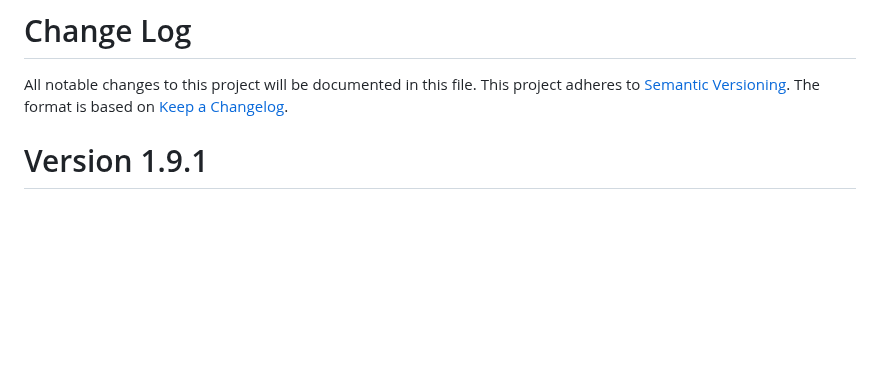
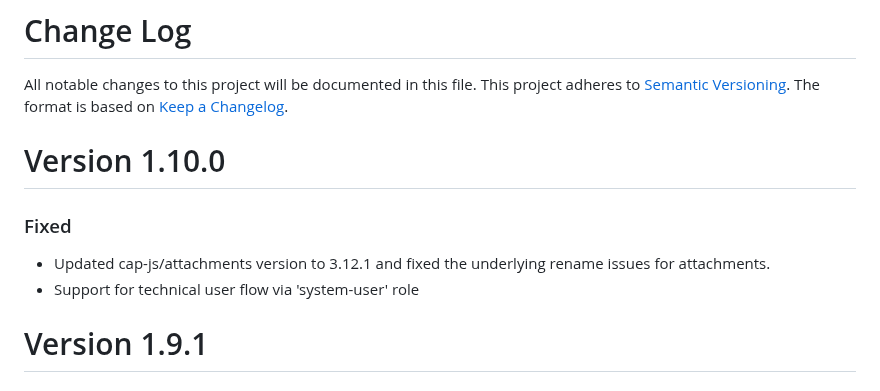
Before and after one commit to cap-js/sdm, a Markdown page: CHANGELOG.md, the part around the change. GitHub-like rendering; blank space fills up the shorter version.

```diff
--- a/CHANGELOG.md
+++ b/CHANGELOG.md
@@ -3,6 +3,14 @@
 All notable changes to this project will be documented in this file.
 This project adheres to [Semantic Versioning](http://semver.org/).
 The format is based on [Keep a Changelog](http://keepachangelog.com/).
+
+
+# Version 1.10.0
+
+### Fixed
+- Updated cap-js/attachments version to 3.12.1 and fixed the underlying rename issues for attachments.
+- Support for technical user flow via 'system-user' role
+
 
 # Version 1.9.1
 
```
Also changed, not shown: README.md (+10 -0 lines).
